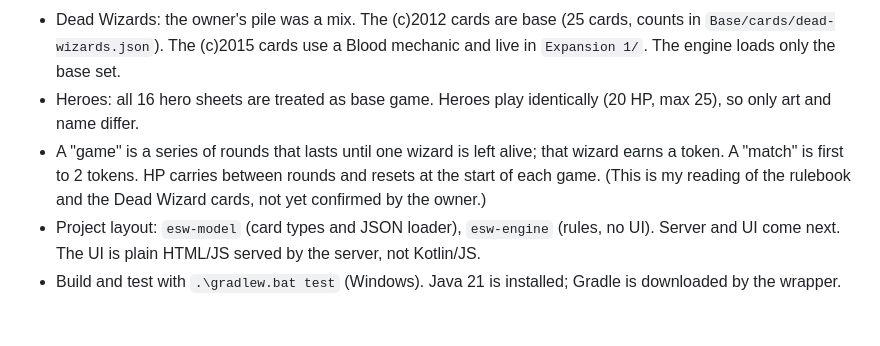
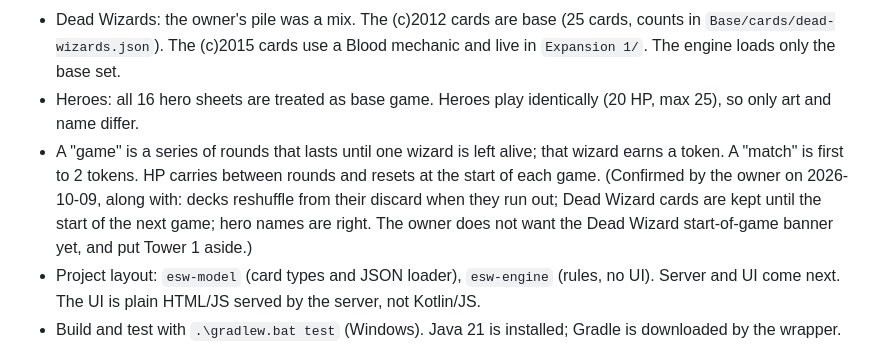
Before and after one commit to JRB215/Epic-Spell-Wars, a Markdown page: CLAUDE.md, the part around the change. Rendered like a GitHub page; blank space fills up the shorter version.

Commit message:
Record the rules the owner confirmed
Co-Authored-By: Claude Sonnet 5.5 <noreply@anthropic.com>

```diff
--- a/CLAUDE.md
+++ b/CLAUDE.md
@@ -65,7 +65,7 @@ Give this file to Claude Code at the start of the new project (or put it in the
 - Treasures: 25 different cards, 1 copy each (matches the box).
 - Dead Wizards: the owner's pile was a mix. The (c)2012 cards are base (25 cards, counts in `Base/cards/dead-wizards.json`). The (c)2015 cards use a Blood mechanic and live in `Expansion 1/`. The engine loads only the base set.
 - Heroes: all 16 hero sheets are treated as base game. Heroes play identically (20 HP, max 25), so only art and name differ.
-- A "game" is a series of rounds that lasts until one wizard is left alive; that wizard earns a token. A "match" is first to 2 tokens. HP carries between rounds and resets at the start of each game. (This is my reading of the rulebook and the Dead Wizard cards, not yet confirmed by the owner.)
+- A "game" is a series of rounds that lasts until one wizard is left alive; that wizard earns a token. A "match" is first to 2 tokens. HP carries between rounds and resets at the start of each game. (Confirmed by the owner on 2026-10-09, along with: decks reshuffle from their discard when they run out; Dead Wizard cards are kept until the start of the next game; hero names are right. The owner does not want the Dead Wizard start-of-game banner yet, and put Tower 1 aside.)
 - Project layout: `esw-model` (card types and JSON loader), `esw-engine` (rules, no UI). Server and UI come next. The UI is plain HTML/JS served by the server, not Kotlin/JS.
 - Build and test with `.\gradlew.bat test` (Windows). Java 21 is installed; Gradle is downloaded by the wrapper.
 - `docs/RULES.md` lists every rule interpretation the engine makes. Keep it in step with the code.
```
Also changed, not shown: docs/RULES.md (+5 -3 lines).
